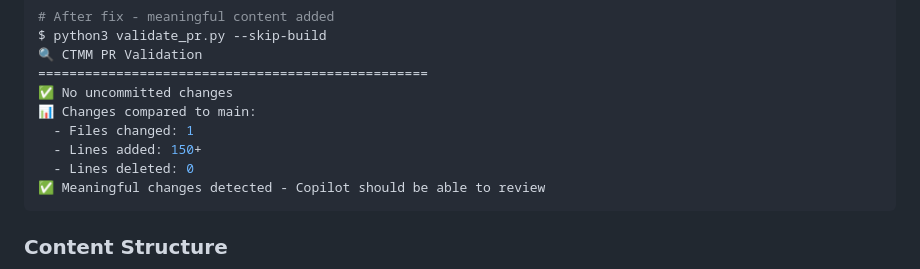
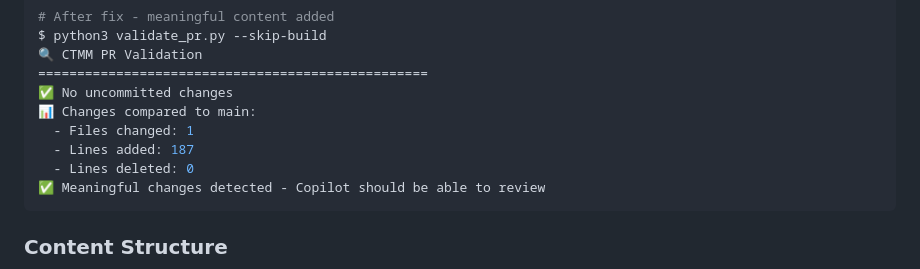
Before and after one commit to Darkness308/CTMM---PDF-in-LaTex, a Markdown page: ISSUE_1070_RESOLUTION.md, the part around the change. Drawn GitHub-style.

Commit message:
Update ISSUE_1070_RESOLUTION.md
Co-authored-by: Copilot <175728472+Copilot@users.noreply.github.com>

````diff
--- a/ISSUE_1070_RESOLUTION.md
+++ b/ISSUE_1070_RESOLUTION.md
@@ -59,7 +59,7 @@ $ python3 validate_pr.py --skip-build
 ✅ No uncommitted changes
 📊 Changes compared to main:
   - Files changed: 1
-  - Lines added: 150+
+  - Lines added: 187
   - Lines deleted: 0
 ✅ Meaningful changes detected - Copilot should be able to review
 ```
````
